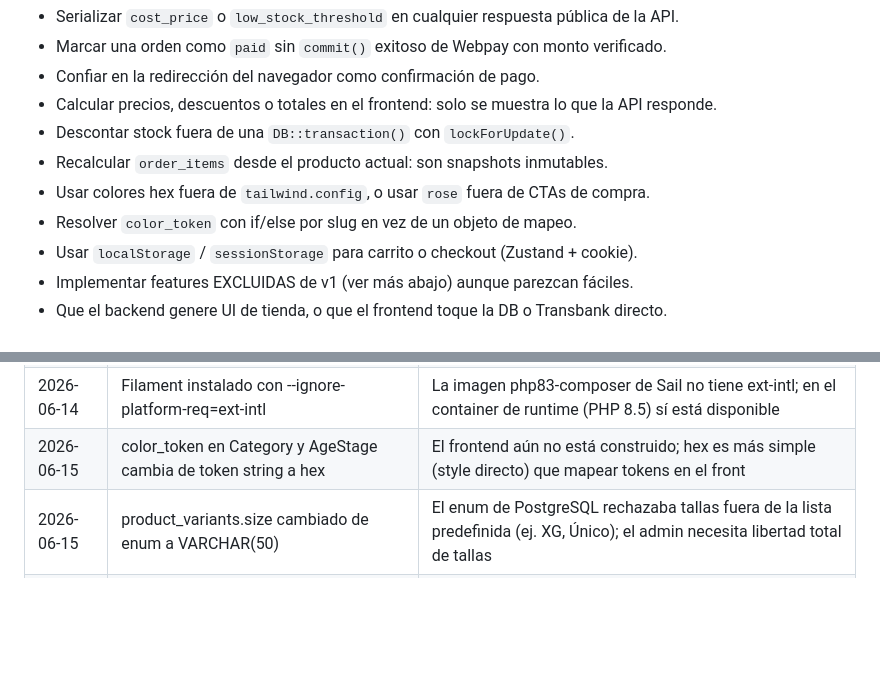
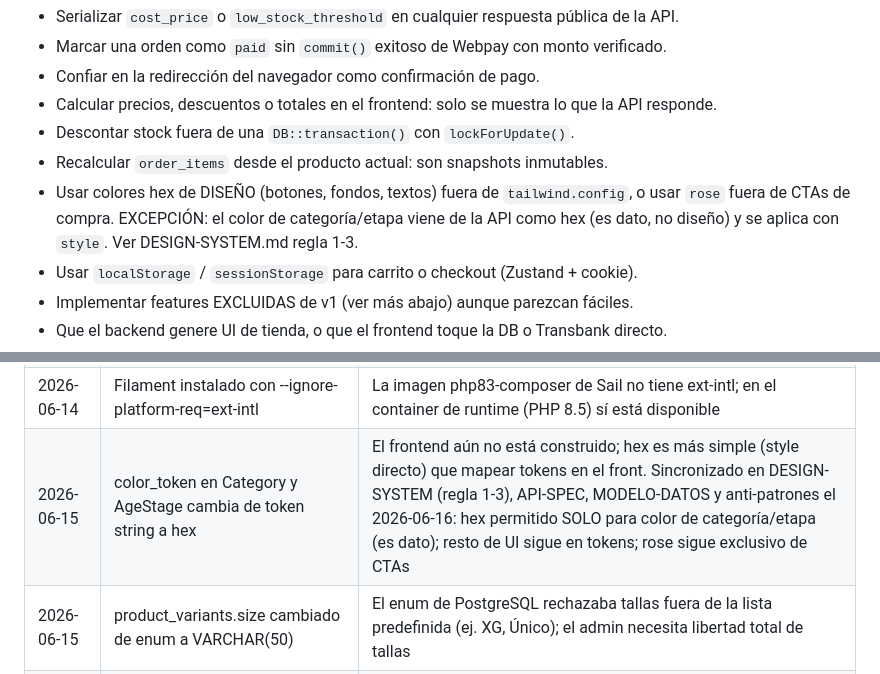
Before and after one commit to angelconchamallea/aguteo-api, a Markdown page: ESTADO.md, 2 parts joined by grey strips. Rendered like a GitHub page; blank space fills up the shorter version.

```diff
--- a/ESTADO.md
+++ b/ESTADO.md
@@ -34,8 +34,9 @@ Lista de choque consolidada. El detalle vive en cada CLAUDE.md (secciones 3 y 6)
 - Calcular precios, descuentos o totales en el frontend: solo se muestra lo que la API responde.
 - Descontar stock fuera de una `DB::transaction()` con `lockForUpdate()`.
 - Recalcular `order_items` desde el producto actual: son snapshots inmutables.
-- Usar colores hex fuera de `tailwind.config`, o usar `rose` fuera de CTAs de compra.
-- Resolver `color_token` con if/else por slug en vez de un objeto de mapeo.
+- Usar colores hex de DISEÑO (botones, fondos, textos) fuera de `tailwind.config`, o
+  usar `rose` fuera de CTAs de compra. EXCEPCIÓN: el color de categoría/etapa viene de
+  la API como hex (es dato, no diseño) y se aplica con `style`. Ver DESIGN-SYSTEM.md regla 1-3.
 - Usar `localStorage` / `sessionStorage` para carrito o checkout (Zustand + cookie).
 - Implementar features EXCLUIDAS de v1 (ver más abajo) aunque parezcan fáciles.
 - Que el backend genere UI de tienda, o que el frontend toque la DB o Transbank directo.
@@ -118,7 +119,7 @@ en cola (phpoffice/phpspreadsheet), reporta creados/actualizados/errores por fil
 | 2026-06 | Packs como producto simple en v1 | Bundle real (descuento por componente) se posterga a v1.1 |
 | 2026-06-14 | Docker: postgres:17 + redis:7 (Debian) en vez de Alpine | Las imágenes Alpine fallan en esta máquina (exec format error por arquitectura); Debian funciona igual que la imagen Sail base |
 | 2026-06-14 | Filament instalado con --ignore-platform-req=ext-intl | La imagen php83-composer de Sail no tiene ext-intl; en el container de runtime (PHP 8.5) sí está disponible |
-| 2026-06-15 | color_token en Category y AgeStage cambia de token string a hex | El frontend aún no está construido; hex es más simple (style directo) que mapear tokens en el front |
+| 2026-06-15 | color_token en Category y AgeStage cambia de token string a hex | El frontend aún no está construido; hex es más simple (style directo) que mapear tokens en el front. Sincronizado en DESIGN-SYSTEM (regla 1-3), API-SPEC, MODELO-DATOS y anti-patrones el 2026-06-16: hex permitido SOLO para color de categoría/etapa (es dato); resto de UI sigue en tokens; rose sigue exclusivo de CTAs |
 | 2026-06-15 | product_variants.size cambiado de enum a VARCHAR(50) | El enum de PostgreSQL rechazaba tallas fuera de la lista predefinida (ej. XG, Único); el admin necesita libertad total de tallas |
 | 2026-06-16 | phpoffice/phpspreadsheet en vez de maatwebsite/excel para A3 | maatwebsite/excel requiere phpspreadsheet <8.5; el proyecto corre PHP 8.5.7; phpspreadsheet 5.x soporta PHP 8.5 nativamente |
 | 2026-06-16 | Entrypoint de compose.yaml como lista YAML en vez de scalar > | El scalar plegado `>` no preservaba las comillas al pasar al shell de Docker, haciendo que sh interpretara los paths como comandos |
```
Also changed, not shown: docs/API-SPEC.md (+13 -5 lines), docs/MODELO-DATOS.md (+4 -3 lines).
